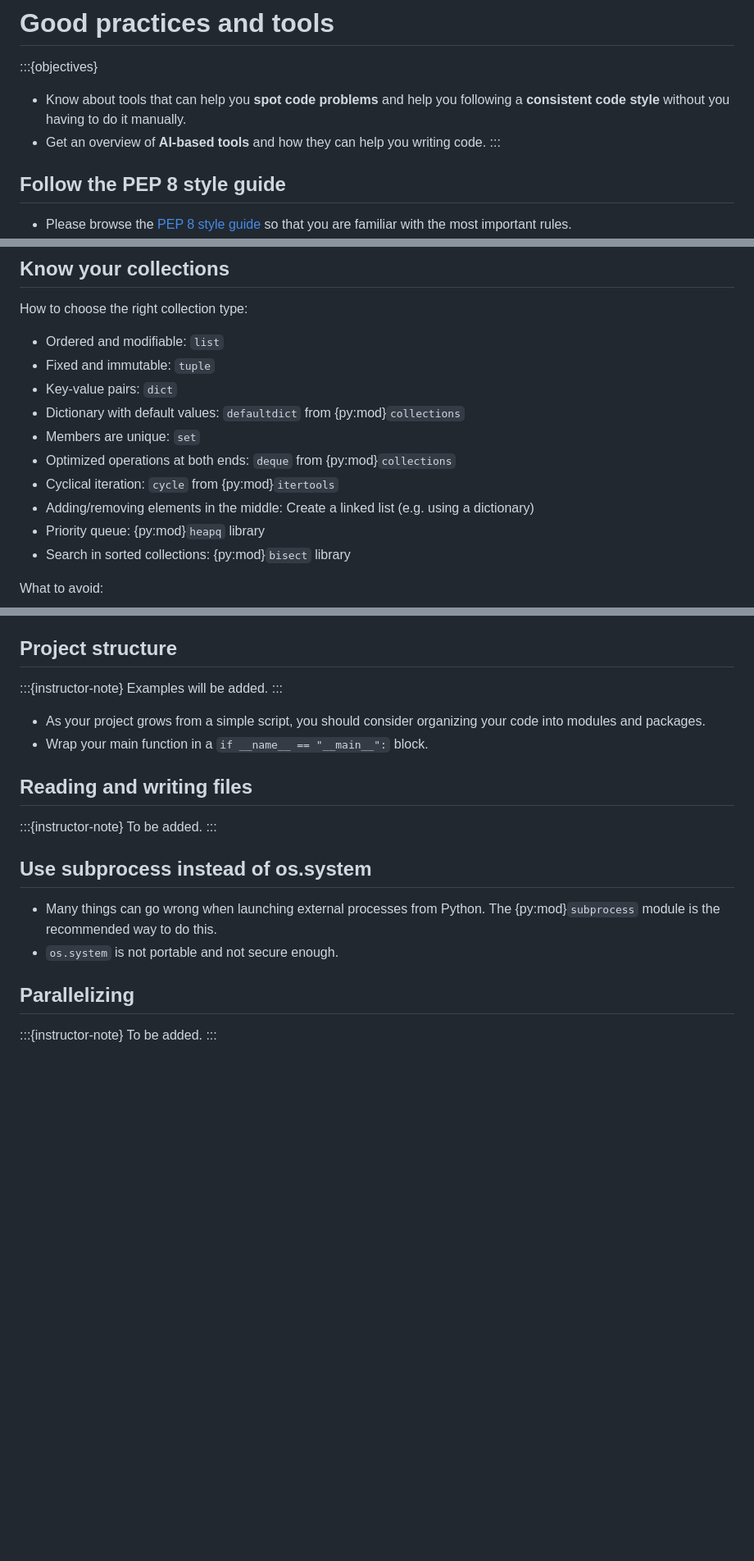
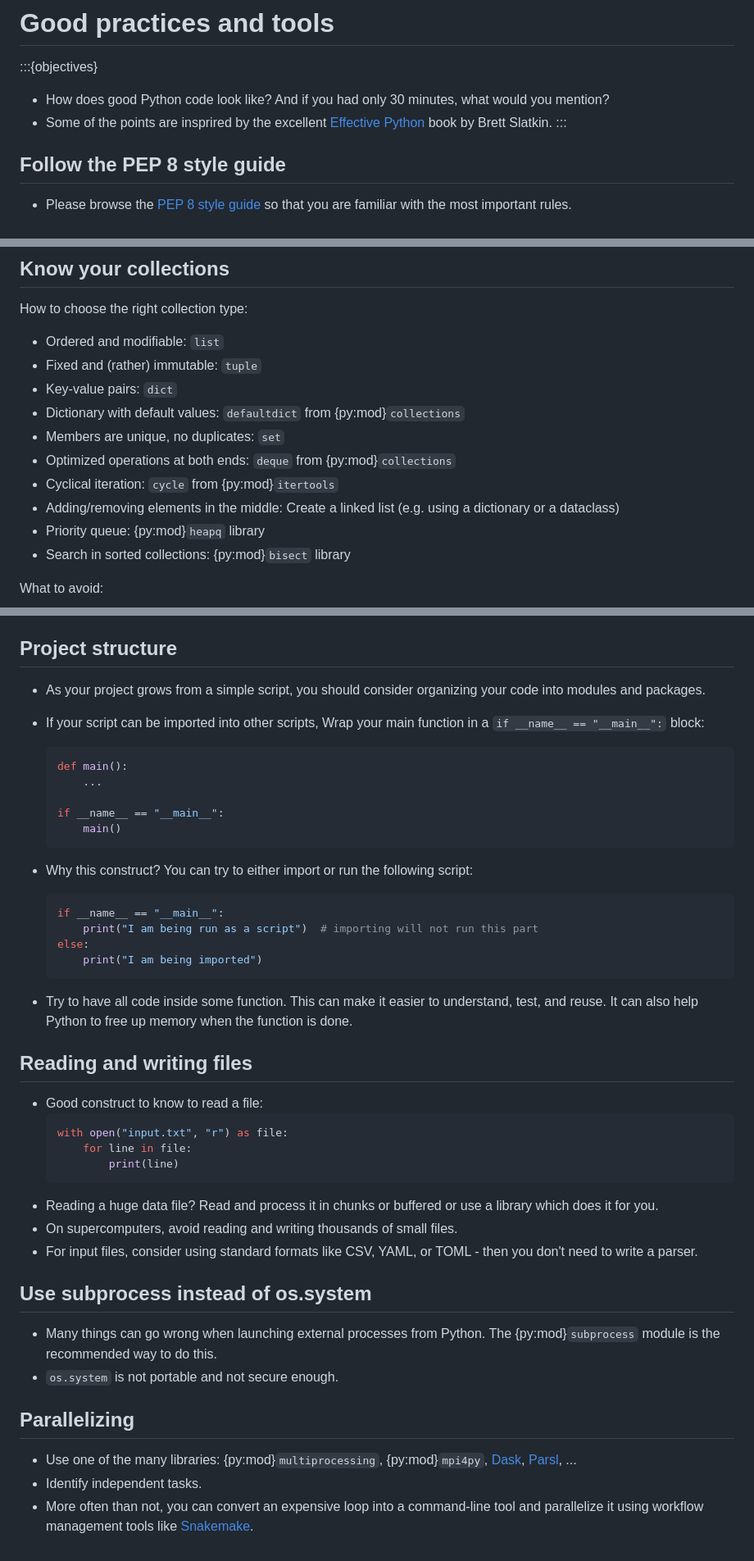
Before and after one commit to coderefinery/python-progression, a Markdown page: content/good-practices.md, 3 parts joined by grey strips. Shown: that part at 82% size. Drawn GitHub-style; blank space fills up the shorter version.

Commit message:
more content for the "good practices" episode

````diff
--- a/content/good-practices.md
+++ b/content/good-practices.md
@@ -1,10 +1,8 @@
 # Good practices and tools
 
 :::{objectives}
-- Know about tools that can help you **spot code problems** and help you following
-  a **consistent code style** without you having to do it manually.
-- Get an overview of **AI-based tools** and how they can help you
-  writing code.
+- How does good Python code look like? And if you had only 30 minutes, what would you mention?
+- Some of the points are insprired by the excellent [Effective Python](https://effectivepython.com/) book by Brett Slatkin.
 :::
 
 
@@ -466,13 +470,13 @@ But there can be better alternatives:
 
 How to choose the right collection type:
 - Ordered and modifiable: `list`
-- Fixed and immutable: `tuple`
+- Fixed and (rather) immutable: `tuple`
 - Key-value pairs: `dict`
 - Dictionary with default values: `defaultdict` from {py:mod}`collections`
-- Members are unique: `set`
+- Members are unique, no duplicates: `set`
 - Optimized operations at both ends: `deque` from {py:mod}`collections`
 - Cyclical iteration: `cycle` from {py:mod}`itertools`
-- Adding/removing elements in the middle: Create a linked list (e.g. using a dictionary)
+- Adding/removing elements in the middle: Create a linked list (e.g. using a dictionary or a dataclass)
 - Priority queue: {py:mod}`heapq` library
 - Search in sorted collections: {py:mod}`bisect` library
 
@@ -577,20 +581,43 @@ Dataclasses are often a good alternative to regular classes:
 
 ## Project structure
 
-:::{instructor-note}
-Examples will be added.
-:::
-
 - As your project grows from a simple script, you should consider organizing
   your code into modules and packages.
-- Wrap your main function in a `if __name__ == "__main__":` block.
+
+- If your script can be imported into other scripts, Wrap your main function in
+  a `if __name__ == "__main__":` block:
+  ```python
+  def main():
+      ...
+
+  if __name__ == "__main__":
+      main()
+  ```
+
+- Why this construct? You can try to either import or run the following script:
+  ```python
+  if __name__ == "__main__":
+      print("I am being run as a script")  # importing will not run this part
+  else:
+      print("I am being imported")
+  ```
+
+- Try to have all code inside some function. This can make it easier to
+  understand, test, and reuse. It can also help Python to free up memory when
+  the function is done.
 
 
 ## Reading and writing files
 
-:::{instructor-note}
-To be added.
-:::
+- Good construct to know to read a file:
+  ```python
+  with open("input.txt", "r") as file:
+      for line in file:
+          print(line)
+  ```
+- Reading a huge data file? Read and process it in chunks or buffered or use a library which does it for you.
+- On supercomputers, avoid reading and writing thousands of small files.
+- For input files, consider using standard formats like CSV, YAML, or TOML - then you don't need to write a parser.
 
 
 ## Use subprocess instead of os.system
@@ -601,6 +628,8 @@ To be added.
 
 ## Parallelizing
 
-:::{instructor-note}
-To be added.
-:::
+- Use one of the many libraries: {py:mod}`multiprocessing`, {py:mod}`mpi4py`, [Dask](https://dask.org/), [Parsl](https://parsl-project.org/), ...
+- Identify independent tasks.
+- More often than not, you can convert an expensive loop into a command-line
+  tool and parallelize it using workflow management tools like
+  [Snakemake](https://snakemake.github.io/).
````
Also changed, not shown: other parts of content/good-practices.md (+9 -3 lines).
